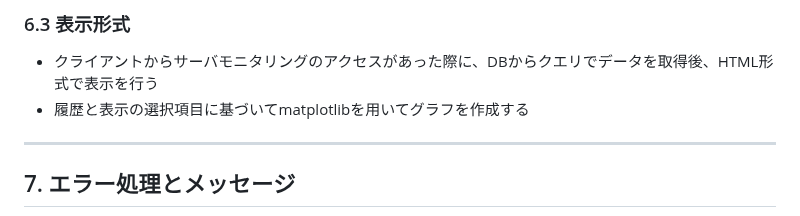
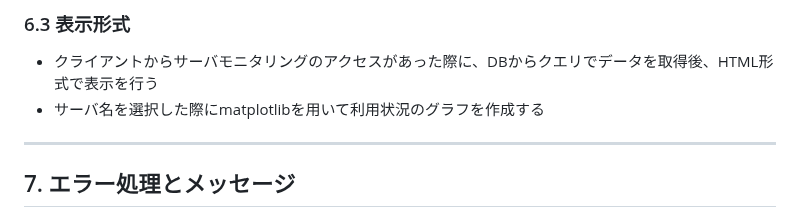
Before and after one commit to mkeiri-pc202/_server_monitoring, a Markdown page: server_monitoring_仕様書.md, the part around the change. GitHub-like rendering.

```diff
--- a/server_monitoring_仕様書.md
+++ b/server_monitoring_仕様書.md
@@ -80,7 +80,7 @@
 
 ### 6.3 表示形式
 - クライアントからサーバモニタリングのアクセスがあった際に、DBからクエリでデータを取得後、HTML形式で表示を行う
-- 履歴と表示の選択項目に基づいてmatplotlibを用いてグラフを作成する
+- サーバ名を選択した際にmatplotlibを用いて利用状況のグラフを作成する
 
 ---
 
```
